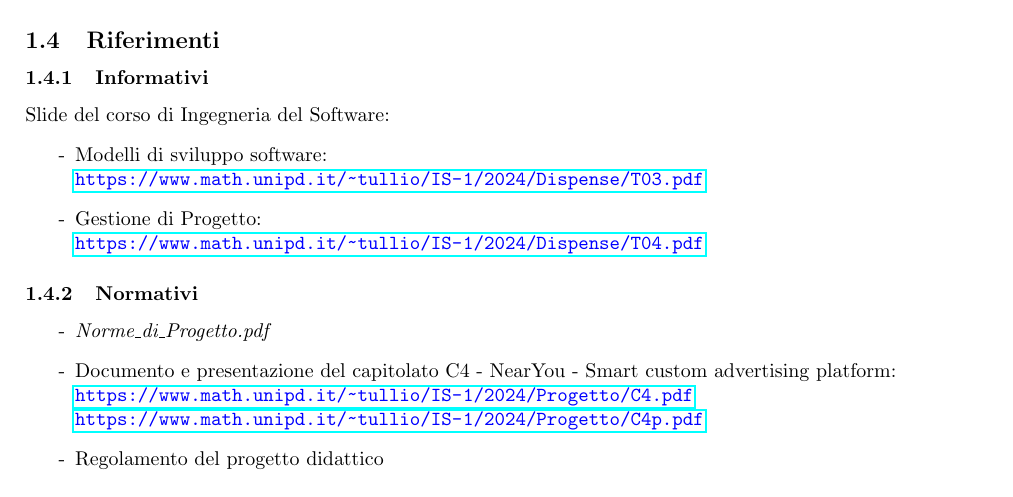
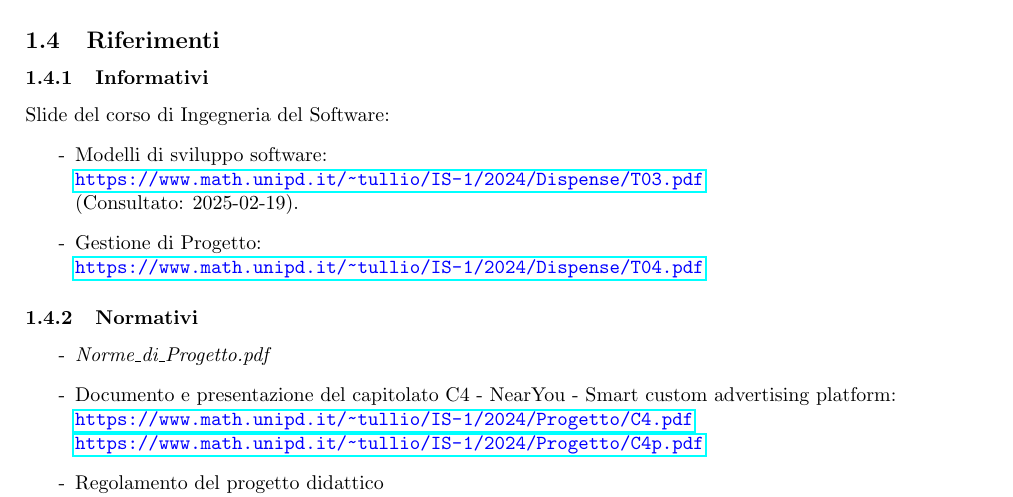
Before and after one commit to SevenBitsSwe/7BitsDocs, a LaTeX document (RTB/Piano_di_Progetto.tex): part of page 7 of 40, cut so that both start at the same text. Compiled offline with pdfLaTeX.

Commit message:
Update RTB/Piano_di_Progetto.tex
Co-authored-by: Aniysi <leonardo.trolese@studenti.unipd.it>

```diff
--- a/RTB/Piano_di_Progetto.tex
+++ b/RTB/Piano_di_Progetto.tex
@@ -171,7 +171,8 @@ Al fine di evitare ambiguità relative alla terminologia utilizzata all'interno
 \subsubsection{Informativi}
 Slide del corso di Ingegneria del Software:
 \begin{itemize}
-  \item [-] Modelli di sviluppo software:\\ \textcolor{blue}{\texttt{\url{https://www.math.unipd.it/~tullio/IS-1/2024/Dispense/T03.pdf}}}
+\item [-] Modelli di sviluppo software:\\ \textcolor{blue}{\texttt{\url{https://www.math.unipd.it/~tullio/IS-1/2024/Dispense/T03.pdf}}}\\
+(Consultato: 2025-02-19).
     \item [-] Gestione di Progetto:\\ \textcolor{blue}{\texttt{\url{https://www.math.unipd.it/~tullio/IS-1/2024/Dispense/T04.pdf}}}
 \end{itemize}
 
```
